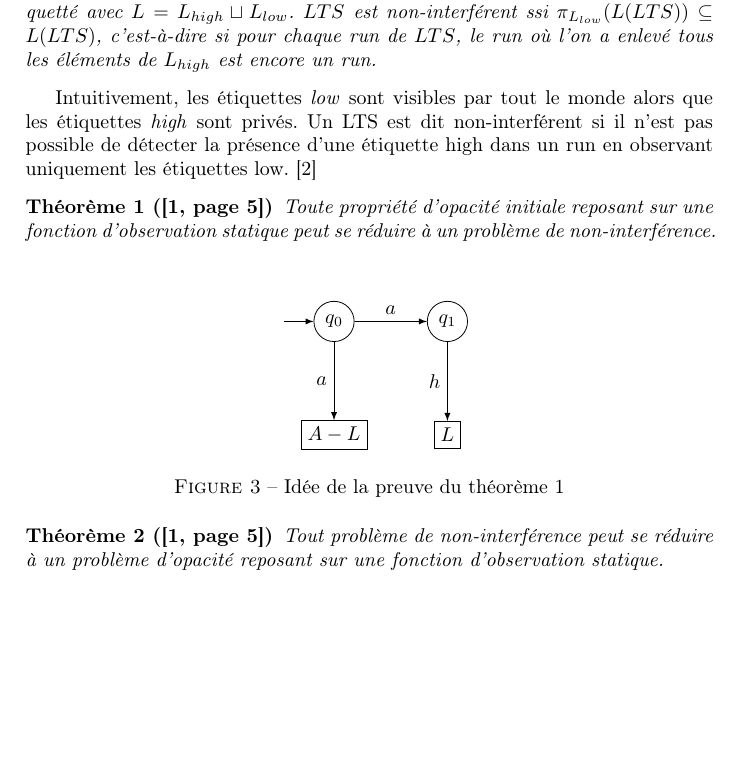
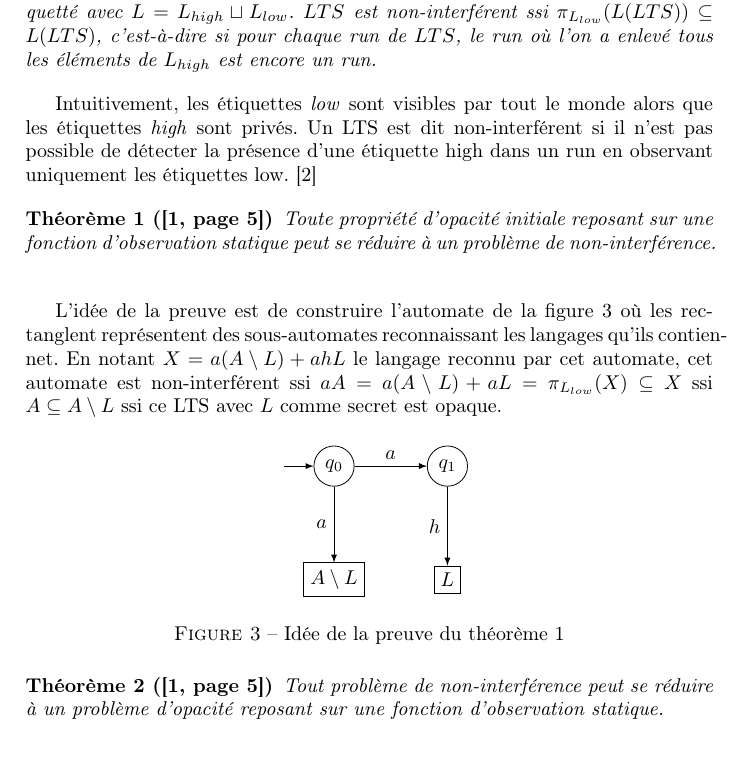
Before and after one commit to xavierm02/Projet-M1, a LaTeX document (main.tex): part of page 8 of 9, cut so that both start at the same text, the shorter picture padded with empty space. Compiled offline with pdfLaTeX.

Commit message:
Added th idea

```diff
--- a/main.tex
+++ b/main.tex
@@ -447,13 +447,15 @@ Intuitivement, les étiquettes \emph{low} sont visibles par tout le monde alors
   \label{opacity2noninterf}
 \end{myth}
 
+L'id\'ee de la preuve est de construire l'automate de la figure \ref{thfig} o\`u les rectanglent repr\'esentent des sous-automates reconnaissant les langages qu'ils contiennet. En notant $X=a(A\setminus L) + ahL$ le langage reconnu par cet automate, cet automate est non-interf\'erent ssi $aA=a(A\setminus L)+aL=\pi_{L_{low}}(X)\subseteq X$ ssi $A\subseteq A\setminus L$ ssi ce LTS avec $L$ comme secret est opaque.
+
 \begin{figure}[H]
   \centering
   \begin{tikzpicture}
     \node[] (x) at (-1,0) {};
     \node[draw,circle] (0) at (0,0) {$q_0$};
     \node[draw,circle] (1) at (2,0) {$q_1$};
-    \node[draw,rectangle] (2) at (0,-2) {$A-L$};
+    \node[draw,rectangle] (2) at (0,-2) {$A\setminus L$};
     \node[draw,rectangle] (3) at (2,-2) {$L$};
     \draw[->,>=latex] (x)->(0);
     \draw[->,>=latex] (0)->(1) node[midway,above]{$a$};
@@ -462,13 +464,12 @@ Intuitivement, les étiquettes \emph{low} sont visibles par tout le monde alors
 
   \end{tikzpicture}
   \caption{Id\'ee de la preuve du th\'eor\`eme~\ref{opacity2noninterf}}
+  \label{thfig}
 \end{figure}
 
 \begin{myth}[\protect{\cite[page 5]{BryansKMR08}}]
 Tout probl\`eme de non-interf\'erence peut se r\'eduire \`a un probl\`eme d'opacit\'e reposant sur une fonction d'observation statique.
 \end{myth}
-
-%TODO : Quelques lignes en plus pour l'intuition des preuves
 
 \section{Conclusion}
 
```
